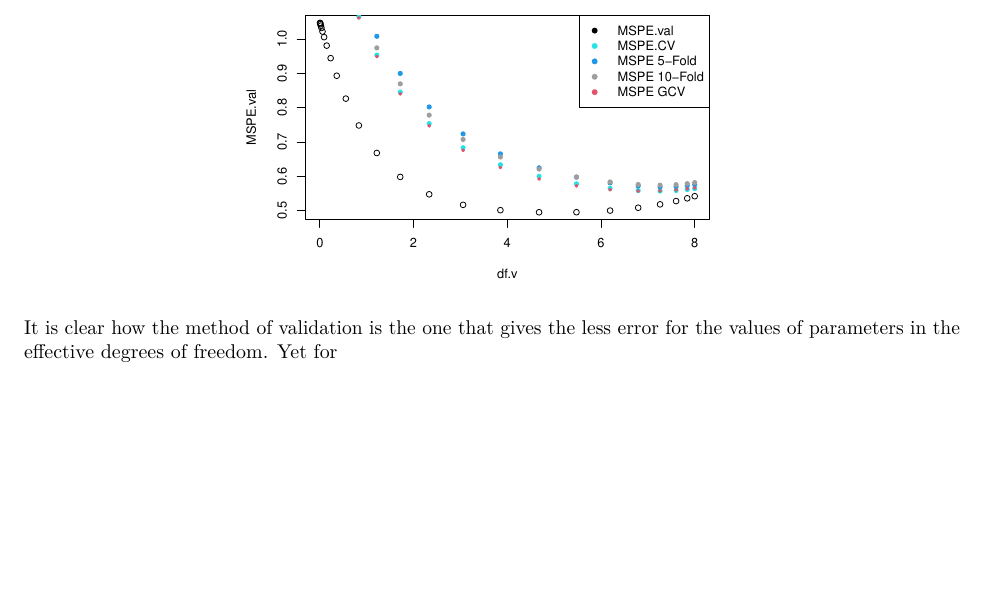
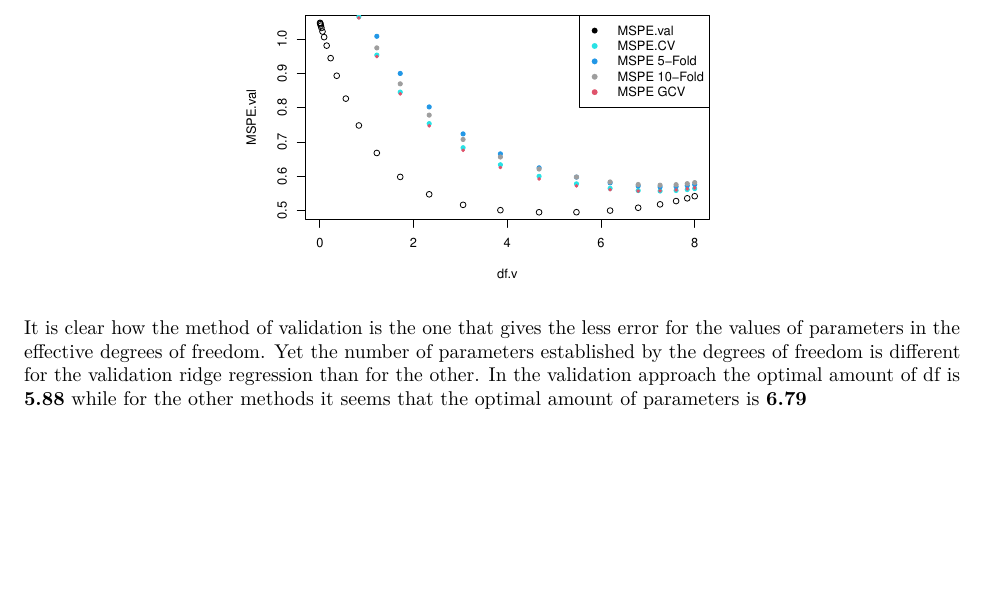
Before and after one commit to laz08/Adv-Statistical-Modelling, an R Markdown document (04/ASM_report_RR.Rmd): part of page 3 of 4, cut so that both start at the same text. Rendered offline with R 4.5, knitr and Pandoc, then LaTeX, with nearby package versions.

Commit message:
Updated description of df vs mse error

````diff
--- a/04/ASM_report_RR.Rmd
+++ b/04/ASM_report_RR.Rmd
@@ -108,7 +108,7 @@ legend("topright",
 
 ```
 
-It is clear how the method of validation is the one that gives the less error for the values of parameters in the effective degrees of freedom. Yet for
+It is clear how the method of validation is the one that gives the less error for the values of parameters in the effective degrees of freedom. Yet the number of parameters established by the degrees of freedom is different for the validation ridge regression than for the other. In the validation approach the optimal amount of df is __5.88__ while for the other methods it seems that the optimal amount of parameters is __6.79__
 
 \newpage
 
````
